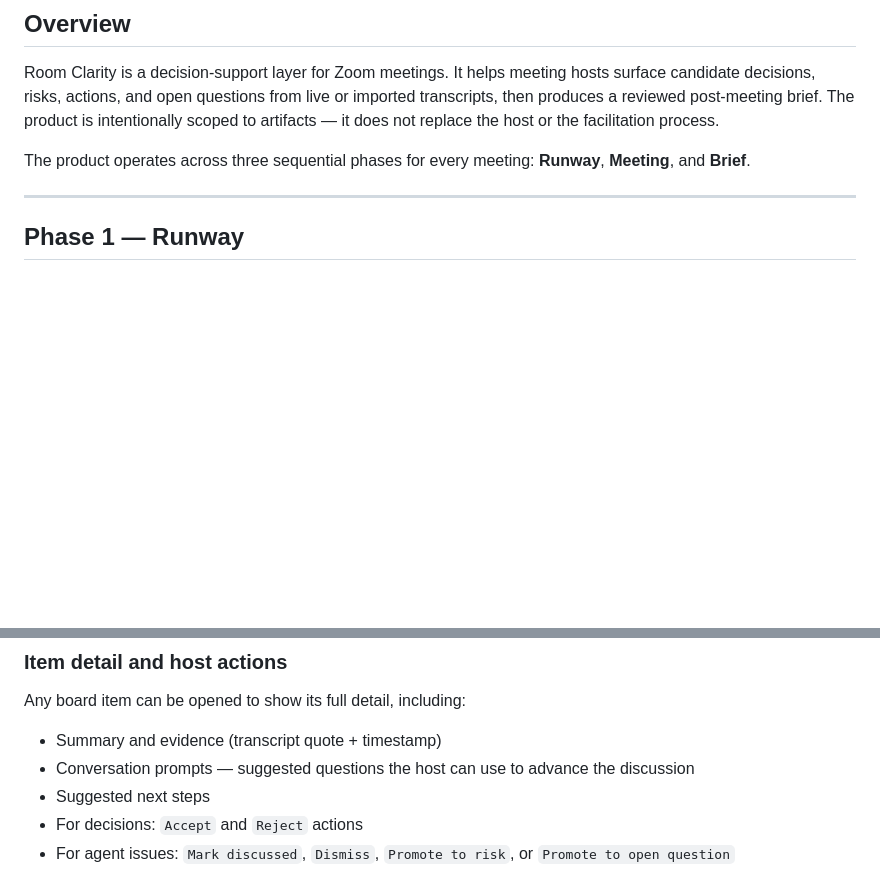
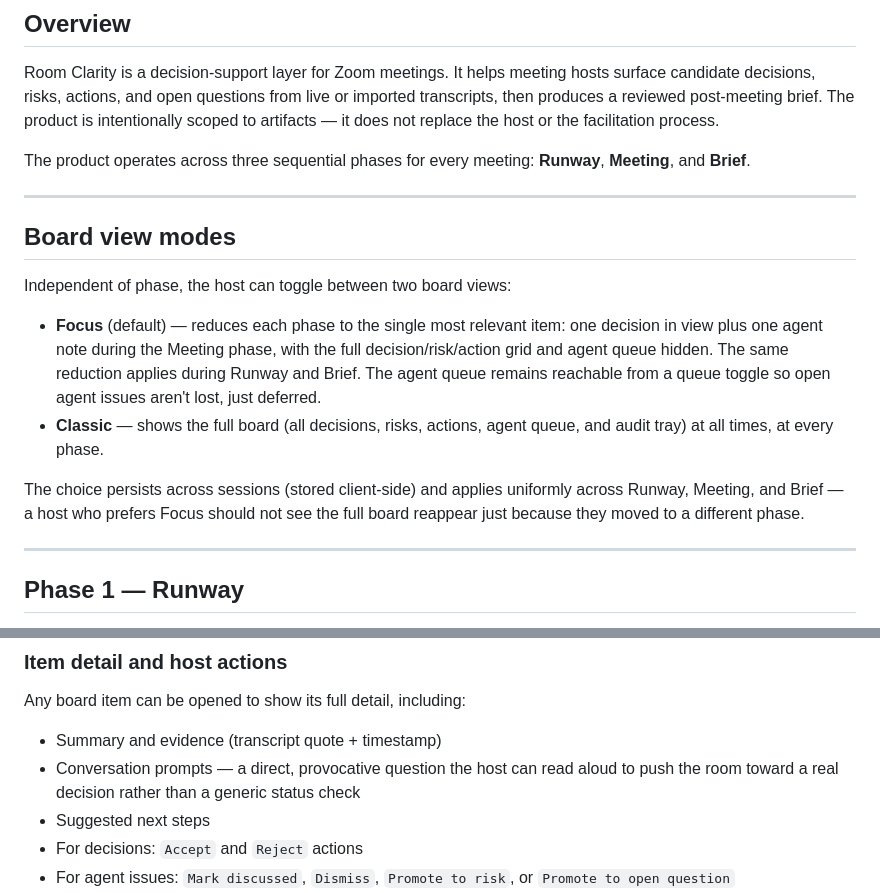
Before and after one commit to chrizbo/meeting-decision-maker, a Markdown page: docs/functional-spec.md, 2 parts joined by grey strips. GitHub-like rendering; blank space fills up the shorter version.

```diff
--- a/docs/functional-spec.md
+++ b/docs/functional-spec.md
@@ -9,6 +9,17 @@ _UI-agnostic. Describes what the product does, not how it looks._
 Room Clarity is a decision-support layer for Zoom meetings. It helps meeting hosts surface candidate decisions, risks, actions, and open questions from live or imported transcripts, then produces a reviewed post-meeting brief. The product is intentionally scoped to artifacts — it does not replace the host or the facilitation process.
 
 The product operates across three sequential phases for every meeting: **Runway**, **Meeting**, and **Brief**.
+
+---
+
+## Board view modes
+
+Independent of phase, the host can toggle between two board views:
+
+- **Focus** (default) — reduces each phase to the single most relevant item: one decision in view plus one agent note during the Meeting phase, with the full decision/risk/action grid and agent queue hidden. The same reduction applies during Runway and Brief. The agent queue remains reachable from a queue toggle so open agent issues aren't lost, just deferred.
+- **Classic** — shows the full board (all decisions, risks, actions, agent queue, and audit tray) at all times, at every phase.
+
+The choice persists across sessions (stored client-side) and applies uniformly across Runway, Meeting, and Brief — a host who prefers Focus should not see the full board reappear just because they moved to a different phase.
 
 ---
 
@@ -111,7 +122,7 @@ Each agent issue has: `type`, `title`, `summary`, `evidence`, and `status` (`act
 Any board item can be opened to show its full detail, including:
 
 - Summary and evidence (transcript quote + timestamp)
-- Conversation prompts — suggested questions the host can use to advance the discussion
+- Conversation prompts — a direct, provocative question the host can read aloud to push the room toward a real decision rather than a generic status check
 - Suggested next steps
 - For decisions: `Accept` and `Reject` actions
 - For agent issues: `Mark discussed`, `Dismiss`, `Promote to risk`, or `Promote to open question`
```
Also changed, not shown: README.md (+2 -0 lines), docs/zoom-marketplace-test-plan.md (+25 -2 lines).
